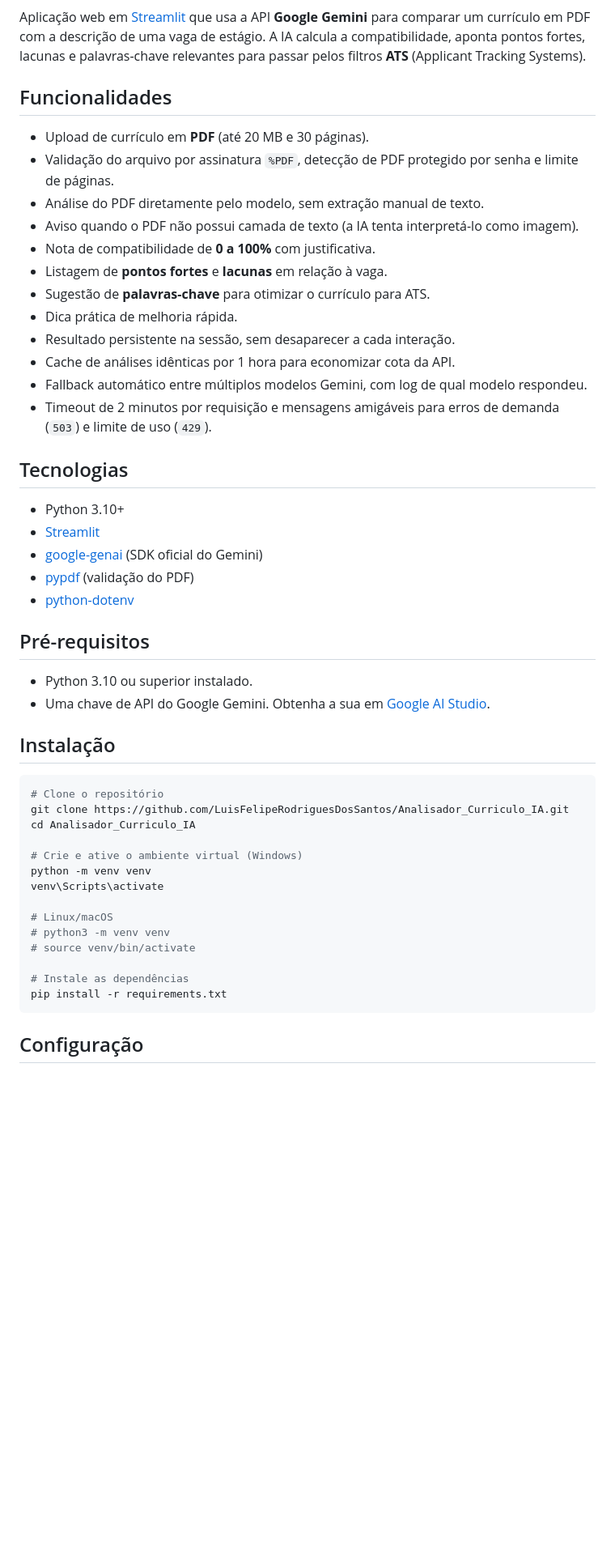
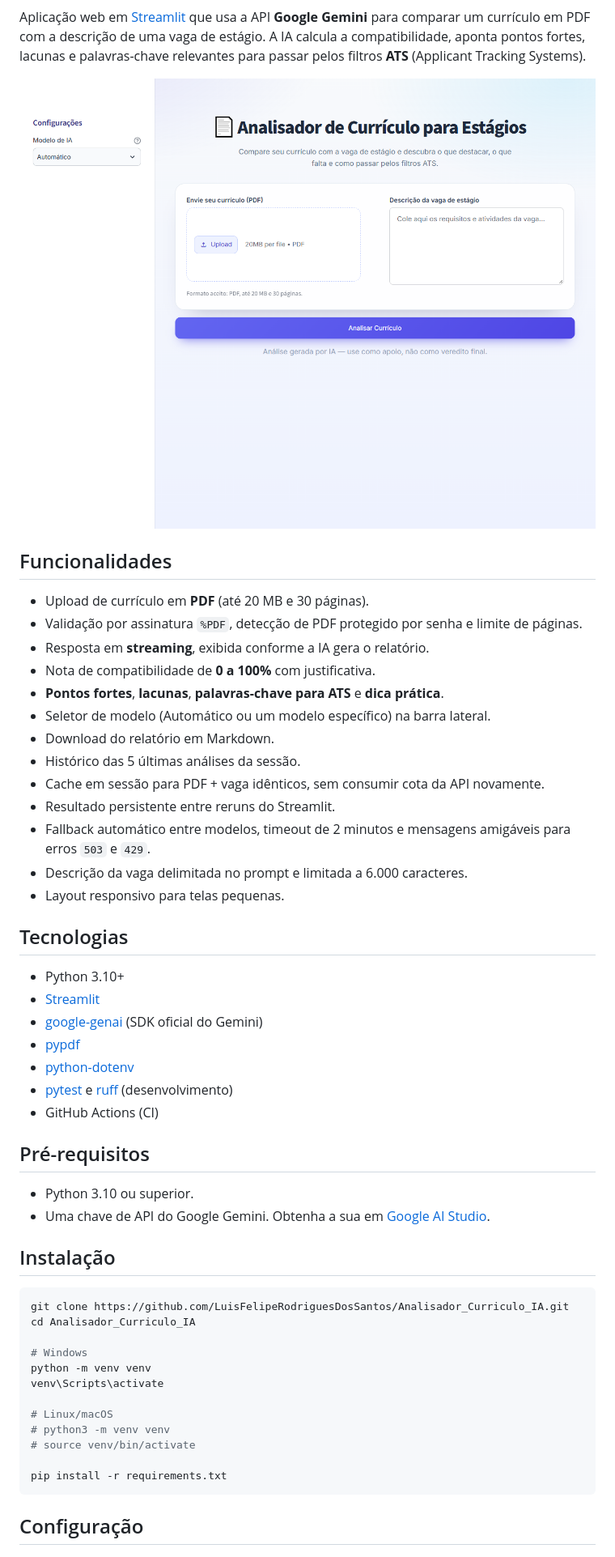
Before and after one commit to LuisFelipeRodriguesDosSantos/Analisador_Curriculo_IA, a Markdown page: README.md, the part around one of its changes. Shown at 81% size. GitHub-like rendering; pictures changed too: docs/screenshot.png (added); blank space fills up the shorter version.

Commit message:
Qualidade: modulo testavel, streaming, testes, CI, deps fixadas e melhorias de UX

````diff
--- a/README.md
+++ b/README.md
@@ -3,41 +7,45 @@
 Aplicação web em [Streamlit](https://streamlit.io/) que usa a API **Google Gemini** para comparar um currículo em PDF com a descrição de uma vaga de estágio. A IA calcula a compatibilidade, aponta pontos fortes, lacunas e palavras-chave relevantes para passar pelos filtros **ATS** (Applicant Tracking Systems).
+
+![Interface do Analisador de Currículo](docs/screenshot.png)
 
 ## Funcionalidades
 
 - Upload de currículo em **PDF** (até 20 MB e 30 páginas).
-- Validação do arquivo por assinatura `%PDF`, detecção de PDF protegido por senha e limite de páginas.
-- Análise do PDF diretamente pelo modelo, sem extração manual de texto.
-- Aviso quando o PDF não possui camada de texto (a IA tenta interpretá-lo como imagem).
+- Validação por assinatura `%PDF`, detecção de PDF protegido por senha e limite de páginas.
+- Resposta em **streaming**, exibida conforme a IA gera o relatório.
 - Nota de compatibilidade de **0 a 100%** com justificativa.
-- Listagem de **pontos fortes** e **lacunas** em relação à vaga.
-- Sugestão de **palavras-chave** para otimizar o currículo para ATS.
-- Dica prática de melhoria rápida.
-- Resultado persistente na sessão, sem desaparecer a cada interação.
-- Cache de análises idênticas por 1 hora para economizar cota da API.
-- Fallback automático entre múltiplos modelos Gemini, com log de qual modelo respondeu.
-- Timeout de 2 minutos por requisição e mensagens amigáveis para erros de demanda (`503`) e limite de uso (`429`).
+- **Pontos fortes**, **lacunas**, **palavras-chave para ATS** e **dica prática**.
+- Seletor de modelo (Automático ou um modelo específico) na barra lateral.
+- Download do relatório em Markdown.
+- Histórico das 5 últimas análises da sessão.
+- Cache em sessão para PDF + vaga idênticos, sem consumir cota da API novamente.
+- Resultado persistente entre reruns do Streamlit.
+- Fallback automático entre modelos, timeout de 2 minutos e mensagens amigáveis para erros `503` e `429`.
+- Descrição da vaga delimitada no prompt e limitada a 6.000 caracteres.
+- Layout responsivo para telas pequenas.
 
 ## Tecnologias
 
 - Python 3.10+
 - [Streamlit](https://streamlit.io/)
 - [google-genai](https://github.com/googleapis/python-genai) (SDK oficial do Gemini)
-- [pypdf](https://pypdf.readthedocs.io/) (validação do PDF)
+- [pypdf](https://pypdf.readthedocs.io/)
 - [python-dotenv](https://github.com/theskumar/python-dotenv)
+- [pytest](https://pytest.org/) e [ruff](https://docs.astral.sh/ruff/) (desenvolvimento)
+- GitHub Actions (CI)
 
 ## Pré-requisitos
 
-- Python 3.10 ou superior instalado.
+- Python 3.10 ou superior.
 - Uma chave de API do Google Gemini. Obtenha a sua em [Google AI Studio](https://aistudio.google.com/apikey).
 
 ## Instalação
 
 ```bash
-# Clone o repositório
 git clone https://github.com/LuisFelipeRodriguesDosSantos/Analisador_Curriculo_IA.git
 cd Analisador_Curriculo_IA
 
-# Crie e ative o ambiente virtual (Windows)
+# Windows
 python -m venv venv
 venv\Scripts\activate
 
@@ -45,7 +53,6 @@ venv\Scripts\activate
 # python3 -m venv venv
 # source venv/bin/activate
 
-# Instale as dependências
 pip install -r requirements.txt
 ```
 
````
Also changed, not shown: other parts of README.md (+45 -17 lines), 9 other files.
